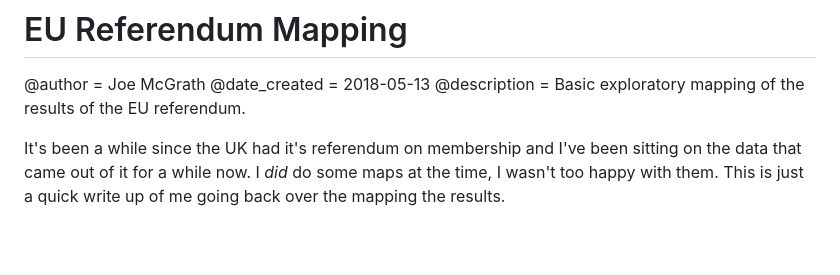
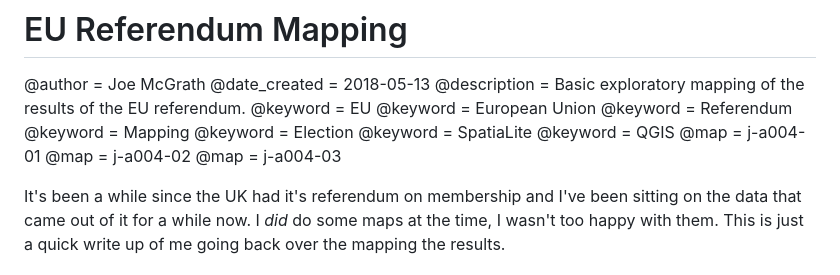
Before and after one commit to JosephMcGrath/josephmcgrath.github.io, a Markdown page: markdown/EU_Referendum_Map.md, the part around the change. GitHub-like rendering; blank space fills up the shorter version.

```diff
--- a/markdown/EU_Referendum_Map.md
+++ b/markdown/EU_Referendum_Map.md
@@ -2,6 +2,16 @@
 @author = Joe McGrath
 @date_created = 2018-05-13
 @description = Basic exploratory mapping of the results of the EU referendum.
+@keyword = EU
+@keyword = European Union
+@keyword = Referendum
+@keyword = Mapping
+@keyword = Election
+@keyword = SpatiaLite
+@keyword = QGIS
+@map = j-a004-01
+@map = j-a004-02
+@map = j-a004-03
 
 It's been a while since the UK had it's referendum on membership and I've been sitting on the data that came out of it for a while now. I *did* do some maps at the time, I wasn't too happy with them. This is just a quick write up of me going back over the mapping the results.
 
```
Also changed, not shown: markdown/LiDAR_Data_and_Contours_in_QGIS.md (+5 -0 lines), markdown/Ordinance Survey Grid Squares.md (added, +39 -0 lines), markdown/Voronoi Polygons and Spatial Views in SpatiaLite.md (added, +207 -0 lines), blog/img/os_grid_basic.jpg (added), blog/img/os_grid_detail.jpg (added), blog/img/os_grid_full.jpg (added), blog/img/voronoi_example.jpg (added), blog/img/voronoi_load.jpg (added), 9 other files.
